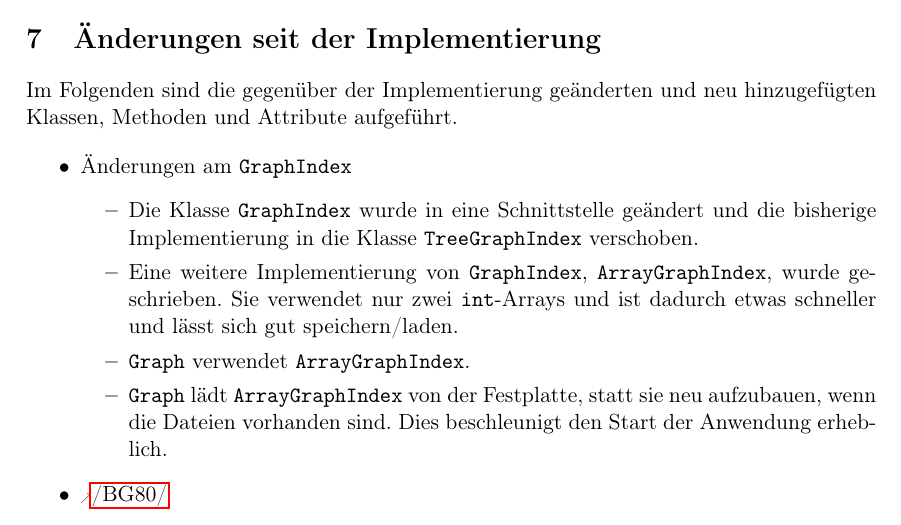
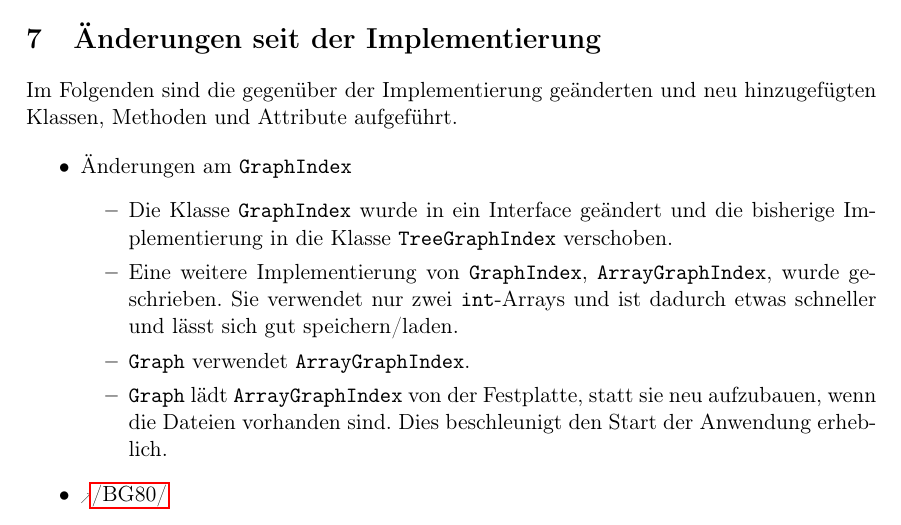
Before and after one commit to routeKIT/routeKIT, a LaTeX document (qualitätssicherung/bericht.tex): part of page 10 of 11, cut so that both start at the same text. Compiled offline with pdfLaTeX.

Commit message:
Testdokument: Schnittstelle -> Interface

```diff
--- a/qualitätssicherung/bericht.tex
+++ b/qualitätssicherung/bericht.tex
@@ -542,7 +542,7 @@ Im Folgenden sind die gegenüber der Implementierung geänderten und neu hinzuge
 \begin{itemize}
 \item Änderungen am \code{GraphIndex}
   \begin{itemize}
-  \item Die Klasse \code{GraphIndex} wurde in eine Schnittstelle geändert und die bisherige Implementierung in die Klasse \code{TreeGraphIndex} verschoben.
+  \item Die Klasse \code{GraphIndex} wurde in ein Interface geändert und die bisherige Implementierung in die Klasse \code{TreeGraphIndex} verschoben.
   \item Eine weitere Implementierung von \code{GraphIndex}, \code{ArrayGraphIndex}, wurde geschrieben.
   Sie verwendet nur zwei \code{int}-Arrays und ist dadurch etwas schneller und lässt sich gut speichern/laden.
   \item \code{Graph} verwendet \code{ArrayGraphIndex}.
```
